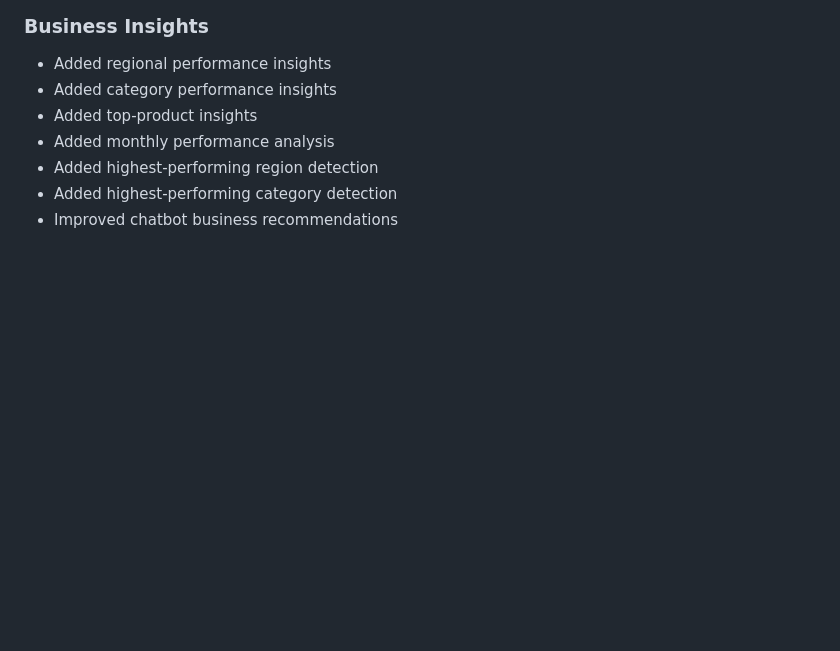
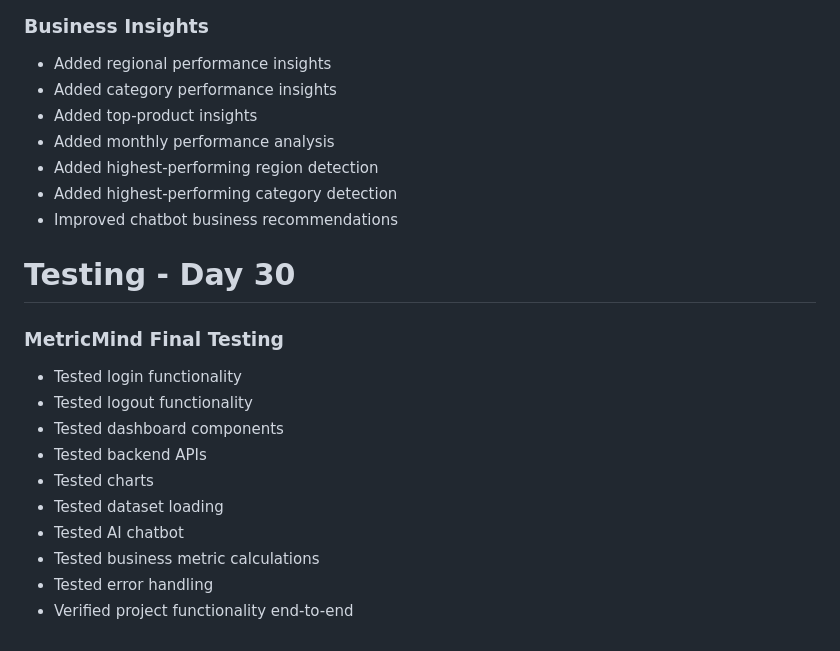
Before and after one commit to dheep2305-git/MetricMind, a Markdown page: README.md, the part around the change. Rendered like a GitHub page; blank space fills up the shorter version.

Commit message:
"Day 30: Completed MetricMind end-to-end testing"

```diff
--- a/README.md
+++ b/README.md
@@ -279,3 +279,18 @@ MetricMind is an AI-powered Business Intelligence platform that allows users to
 - Added highest-performing region detection
 - Added highest-performing category detection
 - Improved chatbot business recommendations
+
+# Testing - Day 30
+
+### MetricMind Final Testing
+
+- Tested login functionality
+- Tested logout functionality
+- Tested dashboard components
+- Tested backend APIs
+- Tested charts
+- Tested dataset loading
+- Tested AI chatbot
+- Tested business metric calculations
+- Tested error handling
+- Verified project functionality end-to-end
```
